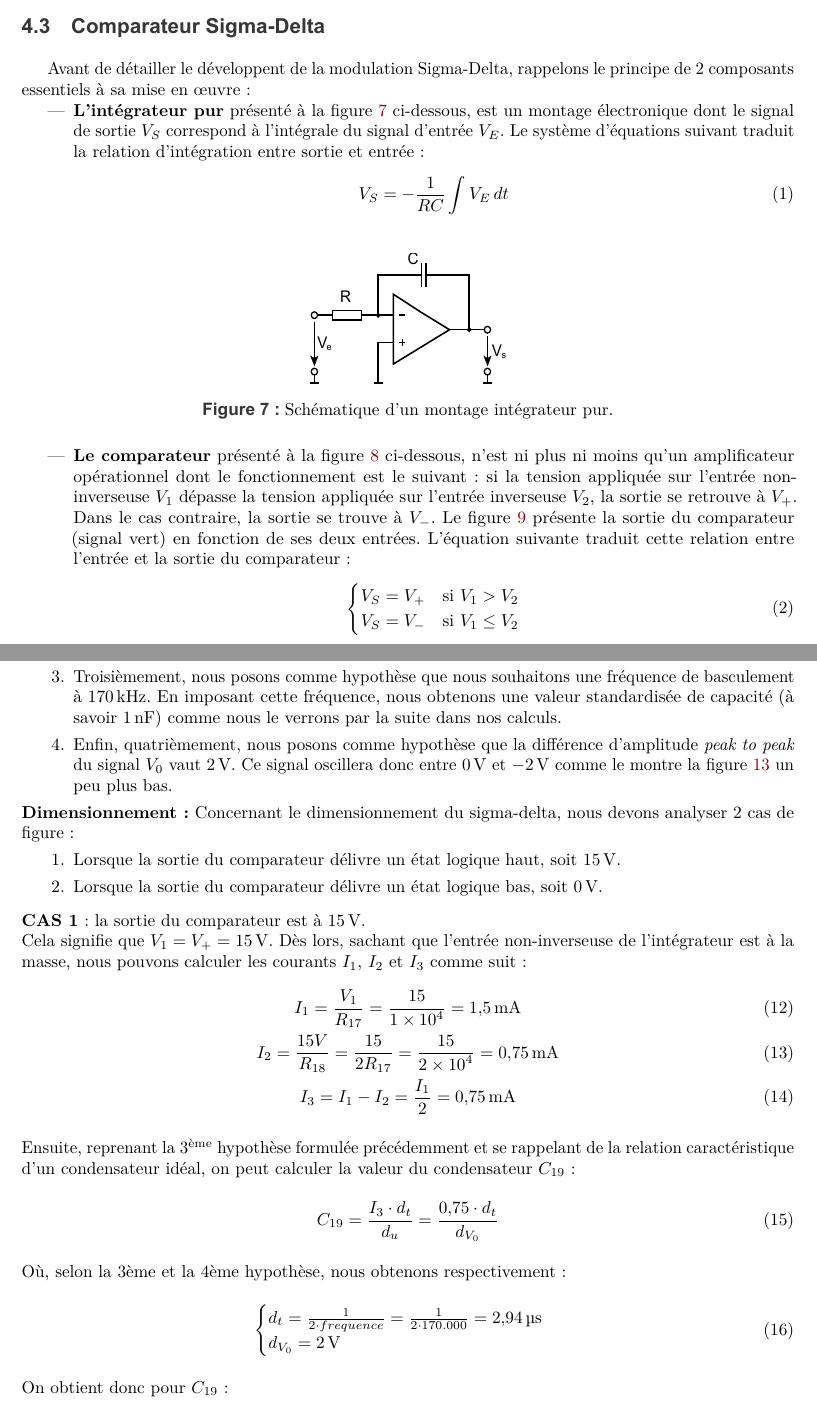
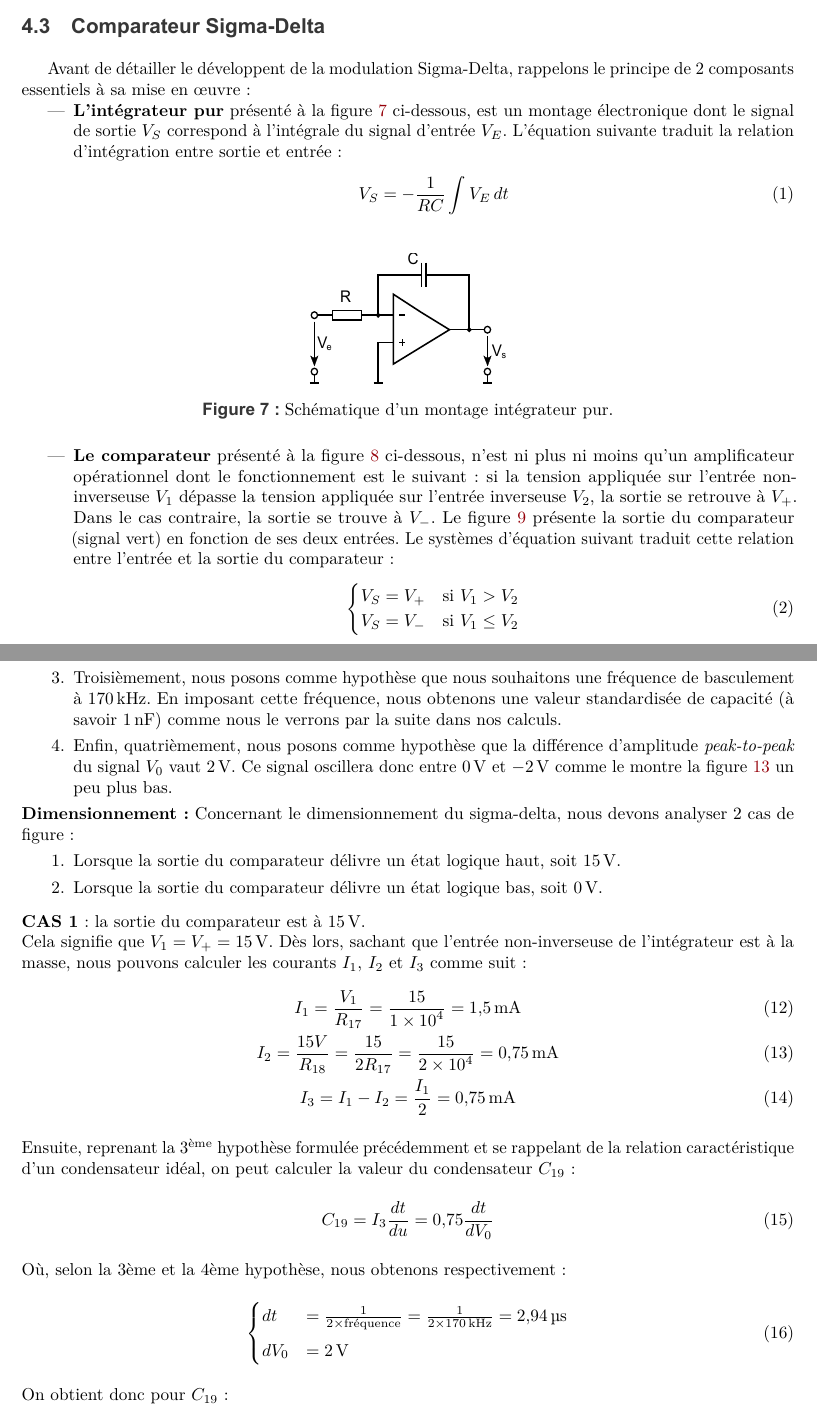
Before and after one commit to Anizetho/Ampli_ClasseD, a LaTeX document (ampli-classe-d.tex): two parts of pages 6 and 10 of 25, joined at a grey line, cut so that both start at the same text. The pictures show the PDF file ampli-classe-d.pdf that the author committed with the source.

Commit message:
Format équations

```diff
--- a/ampli-classe-d.tex
+++ b/ampli-classe-d.tex
@@ -284,7 +284,7 @@ Cela ne présente que peu d'intérêt mais est énoncé pour montrer son existen
 Avant de détailler le développent de la modulation Sigma-Delta, rappelons le principe de 2 composants essentiels à sa mise en œuvre :
 \begin{itemize}
 \item \noindent\textbf{L'intégrateur pur} présenté à la figure~\ref{fig:IntegPur} ci-dessous, est un montage électronique dont le signal de sortie $V_{S}$ correspond à l'intégrale du signal d'entrée $V_{E}$.
-Le système d'équations suivant traduit la relation d'intégration entre sortie et entrée :
+L'équation suivante traduit la relation d'intégration entre sortie et entrée :
 \begin{equation}
     V_{S} = -\frac{1}{RC}\int V_{E}\,dt
     \label{eqn:integrator}
@@ -299,7 +299,7 @@ Le système d'équations suivant traduit la relation d'intégration entre sortie
 \item \noindent\textbf{Le comparateur} présenté à la figure~\ref{fig:Comparateur} ci-dessous, n'est ni plus ni moins qu'un amplificateur opérationnel dont le fonctionnement est le suivant : si la tension appliquée sur l'entrée non-inverseuse $V_1$ dépasse la tension appliquée sur l'entrée inverseuse $V_2$, la sortie se retrouve à $V_+$.
 Dans le cas contraire, la sortie se trouve à $V_-$.
 Le figure~\ref{fig:Comparateur_Graphe} présente la sortie du comparateur (signal vert) en fonction de ses deux entrées.
-L'équation suivante traduit cette relation entre l'entrée et la sortie du comparateur :
+Le systèmes d'équation suivant traduit cette relation entre l'entrée et la sortie du comparateur :
 \begin{align}
 \begin{cases}
     V_S = V_+ &\text{si } V_{1} > V_2 \\
@@ -463,16 +463,17 @@ Cela signifie que $V_1 = V_+ = \SI{15}{\volt}$. Dès lors, sachant que l'entrée
     I_1 = \frac{V_1}{R_{17}} = \frac{15}{\num{1e4}} = \SI{1.5}{\milli\ampere} \\
     I_2 = \frac{15V}{R_{18}} = \frac{15}{2R_{17}} = \frac{15}{\num{2e4}} = \SI{0.75}{\milli\ampere} \\
     I_3 = I_1 - I_2 = \frac{I_1}{2} = \SI{0.75}{\milli\ampere}
-    \intertext{Ensuite, reprenant la 3\textsuperscript{ème} hypothèse formulée précédemment et se rappelant
-               de la relation caractéristique d'un condensateur idéal, on peut calculer la
-               valeur du condensateur $C_{19}$ :}
-    C_{19} = \frac{I_3 \cdot d_t}{d_u} = \frac{\num{0.75} \cdot d_t}{d_{V_{0}}}
+    \intertext{Ensuite, reprenant la 3\textsuperscript{ème} hypothèse formulée précédemment
+               et se rappelant de la relation caractéristique d'un condensateur idéal, on
+               peut calculer la valeur du condensateur $C_{19}$ :}
+    C_{19} = I_3 \frac{dt}{du} = \num{0.75}\frac{dt}{dV_0}
     \label{eqn:cas1C19}
     \intertext{Où, selon la 3ème et la 4ème hypothèse, nous obtenons respectivement :}
     \begin{cases}
-        d_{t} = \frac{1}{2 \cdot frequence} = \frac{1}{2 \cdot 170.000} = \SI{2.94}
-            {\micro\second} \\
-        d_{V_0}= \SI{2}{\volt}
+        dt &= \frac{1}{2 \times \text{fréquence}}
+            = \frac{1}{2 \times \SI{170}{\kilo\hertz}}
+            = \SI{2.94}{\micro\second} \\[2mm]
+        dV_0 &= \SI{2}{\volt}
     \end{cases}
     \intertext{On obtient donc pour $C_{19}$ :}
     C_{19} = \frac{0.00075 \cdot \frac{1}{340.000}}{2} = \frac{0.00075}{340.000 \cdot 2} = \SI{1}{\nano\farad} \\
```
Also changed, not shown: ampli-classe-d.pdf, ampli-classe-d.tex (2 more changed lines).
